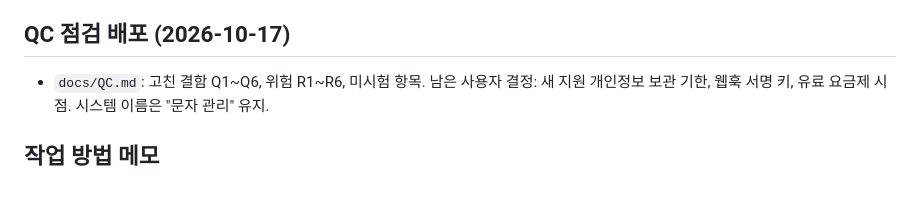
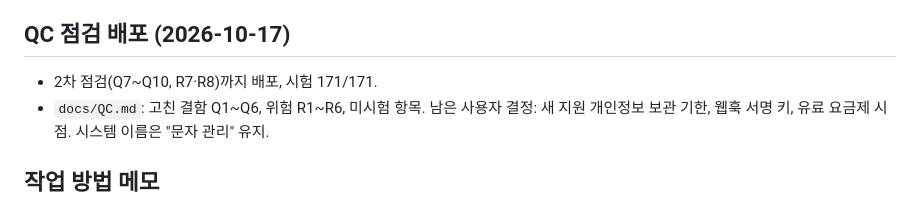
Before and after one commit to bigbear0102/interview-sms, a Markdown page: HANDOFF.md, the part around the change. Drawn GitHub-style.

Commit message:
HANDOFF: QC 2차
Co-Authored-By: Claude Opus 5.5 <noreply@anthropic.com>

```diff
--- a/HANDOFF.md
+++ b/HANDOFF.md
@@ -31,6 +31,7 @@
 - 남은 결정: 시스템 이름(P1-7). 운영 화면을 실제 계정으로 눈으로 보는 확인은 아직(사용자 확인 필요).
 
 ## QC 점검 배포 (2026-10-17)
+- 2차 점검(Q7~Q10, R7·R8)까지 배포, 시험 171/171.
 - `docs/QC.md`: 고친 결함 Q1~Q6, 위험 R1~R6, 미시험 항목. 남은 사용자 결정: 새 지원 개인정보 보관 기한, 웹훅 서명 키, 유료 요금제 시점. 시스템 이름은 "문자 관리" 유지.
 
 ## 작업 방법 메모
```
